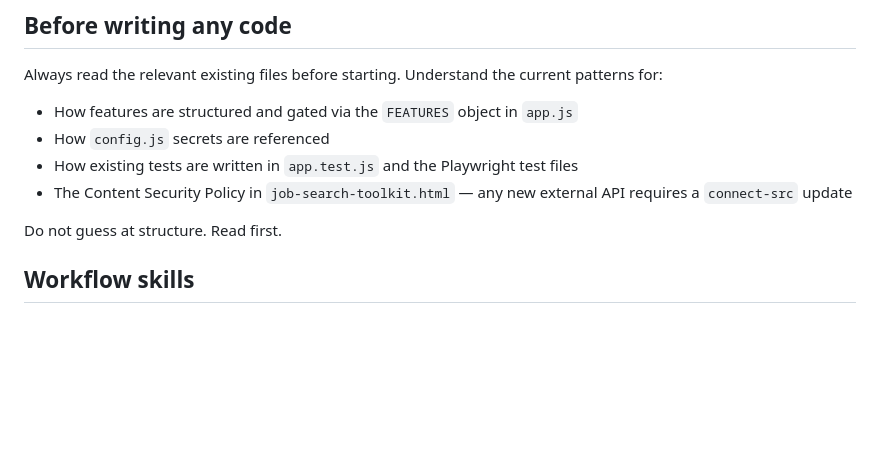
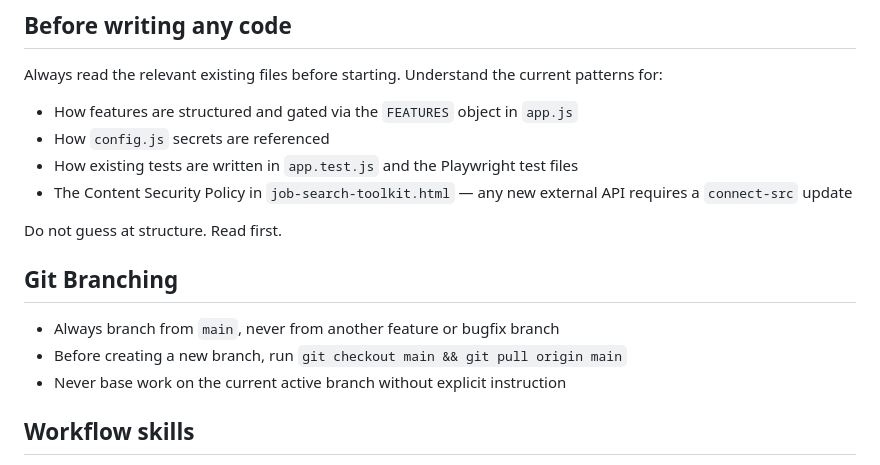
Before and after one commit to trinakc/job-search-toolkit, a Markdown page: CLAUDE.md, the part around the change. Drawn GitHub-style; blank space fills up the shorter version.

Commit message:
JST-76: Add git branching instructions

```diff
--- a/CLAUDE.md
+++ b/CLAUDE.md
@@ -24,6 +24,11 @@ Always read the relevant existing files before starting. Understand the current
 - The Content Security Policy in `job-search-toolkit.html` — any new external API requires a `connect-src` update
 
 Do not guess at structure. Read first.
+
+## Git Branching
+- Always branch from `main`, never from another feature or bugfix branch
+- Before creating a new branch, run `git checkout main && git pull origin main`
+- Never base work on the current active branch without explicit instruction
 
 ## Workflow skills
 
```
